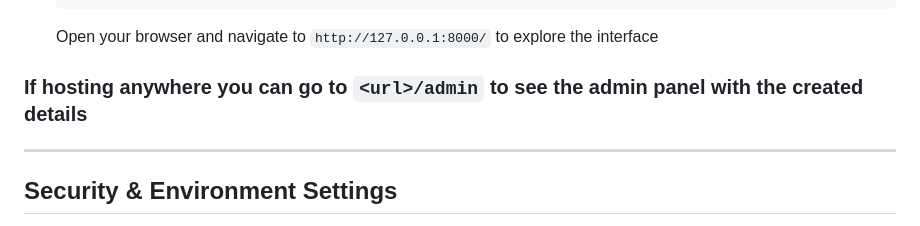
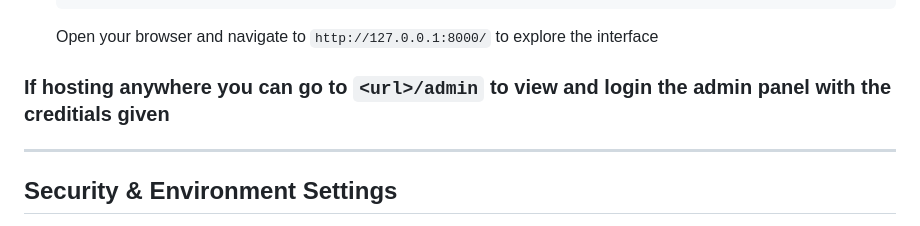
Before and after one commit to farzanfaisal77/blog-app, a Markdown page: README.md, the part around the change. Rendered like a GitHub page.

````diff
--- a/README.md
+++ b/README.md
@@ -153,7 +153,7 @@ Follow <a href="https://www.notion.so/Deployment-CheckList-for-Render-365e213526
    ```
    Open your browser and navigate to `http://127.0.0.1:8000/` to explore the interface
 
-### If hosting anywhere you can go to `<url>/admin` to see the admin panel with the created details
+### If hosting anywhere you can go to `<url>/admin` to view and login the admin panel with the creditials given
 
 ---
 
````
